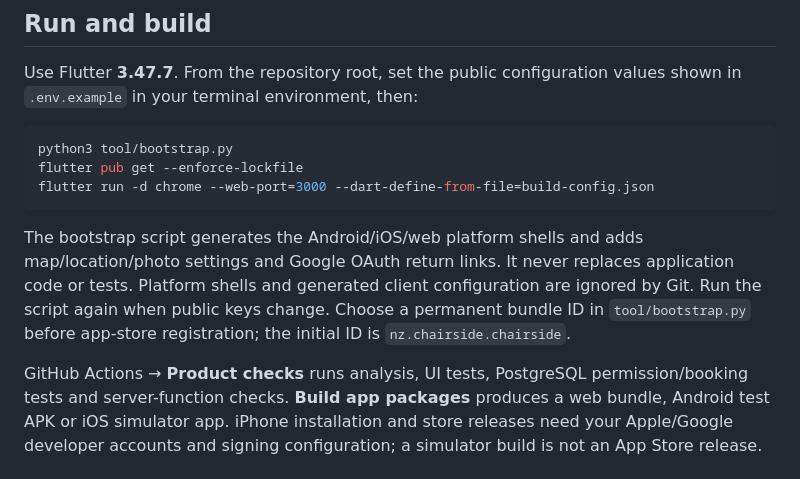
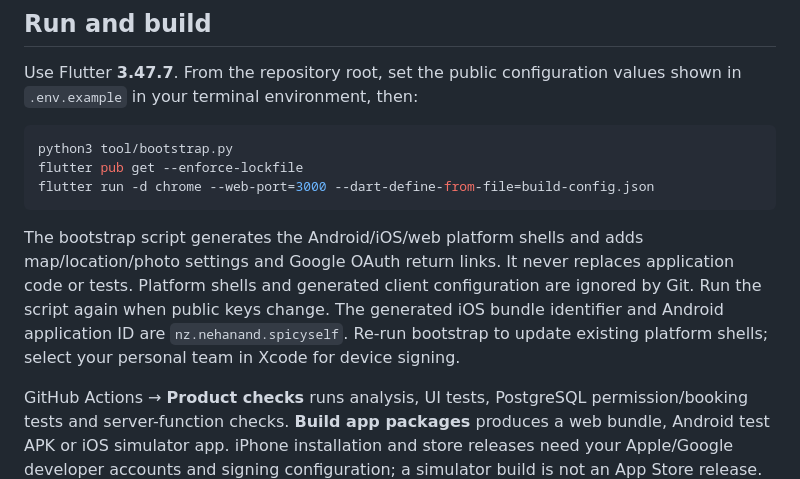
Before and after one commit to nehanand555/chairside, a Markdown page: README.md, the part around the change. Drawn GitHub-style.

Commit message:
Update SpicySelf identity in README.md

````diff
--- a/README.md
+++ b/README.md
@@ -18,7 +18,7 @@ flutter pub get --enforce-lockfile
 flutter run -d chrome --web-port=3000 --dart-define-from-file=build-config.json
 ```
 
-The bootstrap script generates the Android/iOS/web platform shells and adds map/location/photo settings and Google OAuth return links. It never replaces application code or tests. Platform shells and generated client configuration are ignored by Git. Run the script again when public keys change. Choose a permanent bundle ID in `tool/bootstrap.py` before app-store registration; the initial ID is `nz.chairside.chairside`.
+The bootstrap script generates the Android/iOS/web platform shells and adds map/location/photo settings and Google OAuth return links. It never replaces application code or tests. Platform shells and generated client configuration are ignored by Git. Run the script again when public keys change. The generated iOS bundle identifier and Android application ID are `nz.nehanand.spicyself`. Re-run bootstrap to update existing platform shells; select your personal team in Xcode for device signing.
 
 GitHub Actions → **Product checks** runs analysis, UI tests, PostgreSQL permission/booking tests and server-function checks. **Build app packages** produces a web bundle, Android test APK or iOS simulator app. iPhone installation and store releases need your Apple/Google developer accounts and signing configuration; a simulator build is not an App Store release.
 
````
